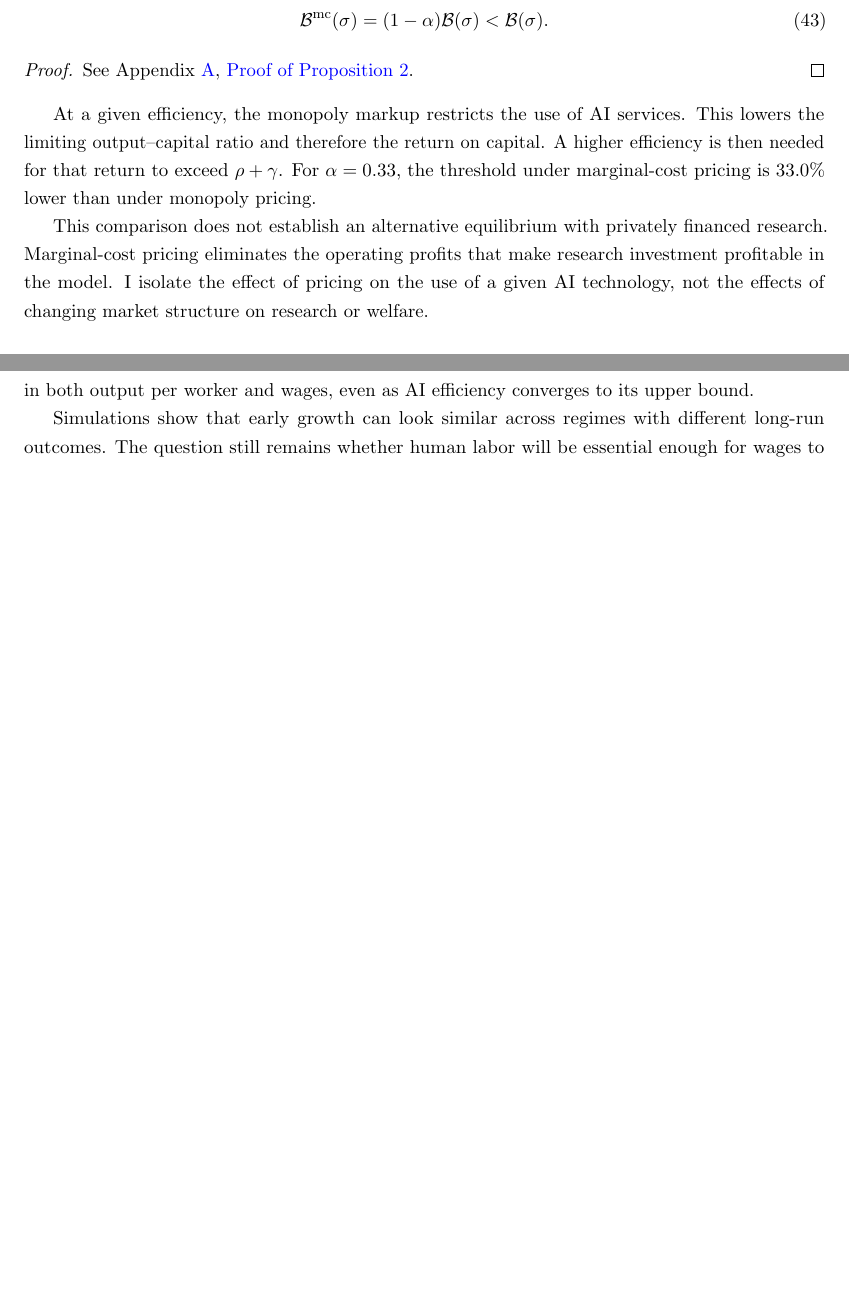
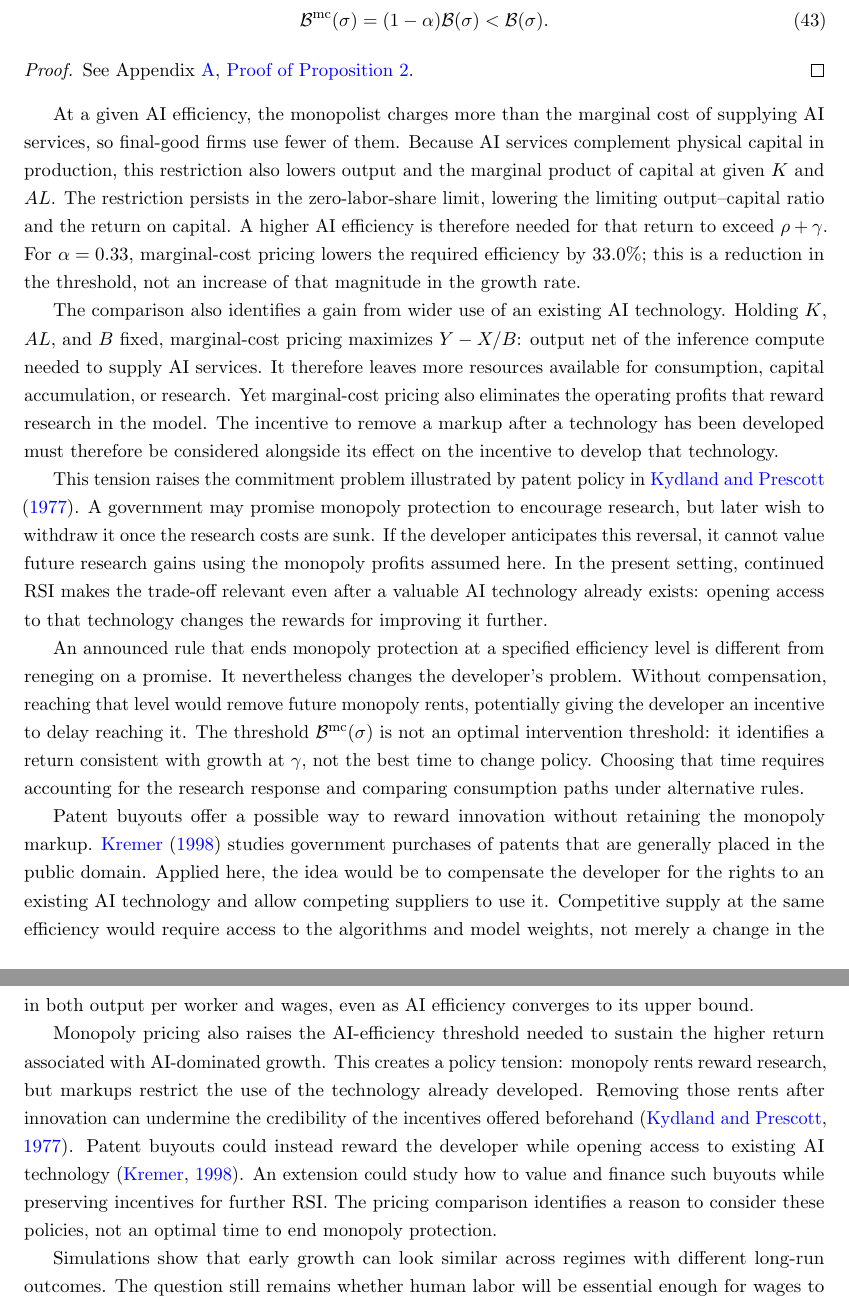
Before and after one commit to oliverpardo1979/ai-growth-and-labor, a LaTeX paper (main_rewrite.tex, which reads sections_rewrite/04_equilibrium_regimes.tex, sections_rewrite/06_conclusion.tex): two parts of pages 19 and 35 of 68 before the commit and two parts of pages 19 and 36 of 69 after it, joined at a grey line, cut so that both start at the same text, the shorter picture padded with empty space. Compiled offline with pdfLaTeX.

Commit message:
Discuss commitment and patent buyouts for AI research

```diff
--- a/sections_rewrite/04_equilibrium_regimes.tex
+++ b/sections_rewrite/04_equilibrium_regimes.tex
@@ -332,14 +332,51 @@ See Appendix~\ref{app:rewrite-proofs},
 Proposition~\ref*{prop:rewrite-monopoly-threshold}}.
 \end{proof}
 
-At a given efficiency, the monopoly markup restricts the use of AI
-services. This lowers the limiting output--capital ratio and therefore
-the return on capital. A higher efficiency is then needed for that return
-to exceed $\rho+\gamma$. For $\alpha=0.33$, the threshold under
-marginal-cost pricing is $33.0\%$ lower than under monopoly pricing.
+At a given AI efficiency, the monopolist charges more than the marginal
+cost of supplying AI services, so final-good firms use fewer of them.
+Because AI services complement physical capital in production, this
+restriction also lowers output and the marginal product of capital at
+given $K$ and $AL$. The restriction persists in the zero-labor-share
+limit, lowering the limiting output--capital ratio and the return on
+capital. A higher AI efficiency is therefore needed for that return to
+exceed $\rho+\gamma$. For $\alpha=0.33$, marginal-cost pricing lowers
+the required efficiency by $33.0\%$; this is a reduction in the threshold,
+not an increase of that magnitude in the growth rate.
 
-This comparison does not establish an alternative equilibrium with
-privately financed research. Marginal-cost pricing eliminates the
-operating profits that make research investment profitable in the model.
-I isolate the effect of pricing on the use of a given AI technology,
-not the effects of changing market structure on research or welfare.
+The comparison also identifies a gain from wider use of an existing AI
+technology. Holding $K$, $AL$, and $B$ fixed, marginal-cost pricing
+maximizes $Y-X/B$: output net of the inference compute needed to supply
+AI services. It therefore leaves more resources available for consumption,
+capital accumulation, or research. Yet marginal-cost pricing also
+eliminates the operating profits that reward research in the model.
+The incentive to remove a markup after a technology has been developed
+must therefore be considered alongside its effect on the incentive to
+develop that technology.
+
+This tension raises the commitment problem illustrated by patent policy
+in \citet{kydlandprescott1977}. A government may promise monopoly
+protection to encourage research, but later wish to withdraw it once the
+research costs are sunk. If the developer anticipates this reversal, it
+cannot value future research gains using the monopoly profits assumed
+here. In the present setting, continued RSI makes the trade-off relevant
+even after a valuable AI technology already exists: opening access to
+that technology changes the rewards for improving it further.
+
+An announced rule that ends monopoly protection at a specified efficiency
+level is different from reneging on a promise. It nevertheless changes
+the developer's problem. Without compensation, reaching that level would
+remove future monopoly rents, potentially giving the developer an
+incentive to delay reaching it. The threshold
+$\mathcal B^{\mathrm{mc}}(\sigma)$ is not an optimal intervention threshold:
+it identifies a return consistent with growth at $\gamma$, not the best
+time to change policy. Choosing that time requires accounting for the
+research response and comparing consumption paths under alternative rules.
+
+\Needspace{3\baselineskip}
+Patent buyouts offer a possible way to reward innovation without retaining
+the monopoly markup. \citet{kremer1998} studies government purchases of
+patents that are generally placed in the public domain. Applied here,
+the idea would be to compensate the developer for the rights to an
+existing AI technology and allow competing suppliers to use it.
+Competitive supply at the same efficiency would require access to the
+algorithms and model weights, not merely a change in the number of firms.
--- a/sections_rewrite/06_conclusion.tex
+++ b/sections_rewrite/06_conclusion.tex
@@ -12,6 +12,18 @@ sufficient substitution and sufficiently high attainable AI efficiency,
 capital accumulation and expanding inference compute sustain permanently
 faster growth in both output per worker and wages, even as AI efficiency
 converges to its upper bound.
+
+Monopoly pricing also raises the AI-efficiency threshold needed to sustain
+the higher return associated with AI-dominated growth. This creates a
+policy tension: monopoly rents reward research, but markups restrict the
+use of the technology already developed. Removing those rents after
+innovation can undermine the credibility of the incentives offered
+beforehand \citep{kydlandprescott1977}. Patent buyouts could instead reward
+the developer while opening access to existing AI technology
+\citep{kremer1998}. An extension could study how to value and finance such
+buyouts while preserving incentives for further RSI. The pricing
+comparison identifies a reason to consider these policies, not an optimal
+time to end monopoly protection.
 
 Simulations show that early growth can look similar across regimes with different long-run outcomes. The question still remains whether human labor will be essential enough for wages to keep pace with the rest of the economy.
 
```
Also changed, not shown: references.bib (+24 -0 lines), sections_rewrite/04_equilibrium_regimes.tex (7 more changed lines).
